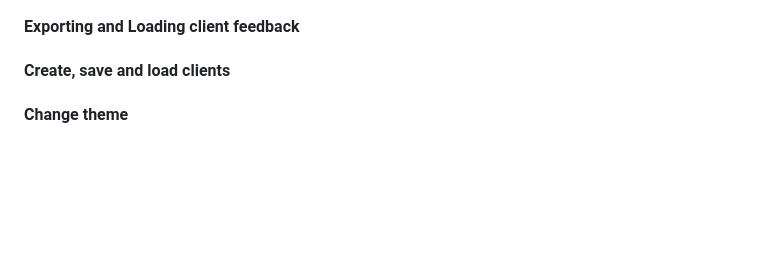
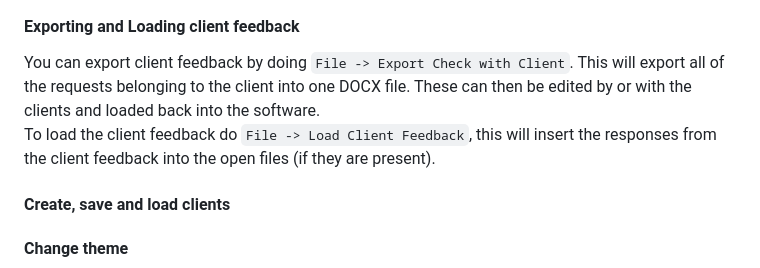
Before and after one commit to RENYREYNOLDSON/myDiscoveryResponses, a Markdown page: README.md, the part around the change. GitHub-like rendering; blank space fills up the shorter version.

````diff
--- a/README.md
+++ b/README.md
@@ -85,7 +85,9 @@ The firm details are saved to each responses export. To edit the firm details: `
 > ![Example Screenshot](./FIRM_IMAGE.PNG)
 
 #### Exporting and Loading client feedback
-
+You can export client feedback by doing ```File -> Export Check with Client```. This will export all of the requests belonging to the client into one DOCX file. These can then be edited by or with the clients and loaded back into the software.
+<br />
+To load the client feedback do ```File -> Load Client Feedback```, this will insert the responses from the client feedback into the open files (if they are present).
 
 #### Create, save and load clients
 
````
